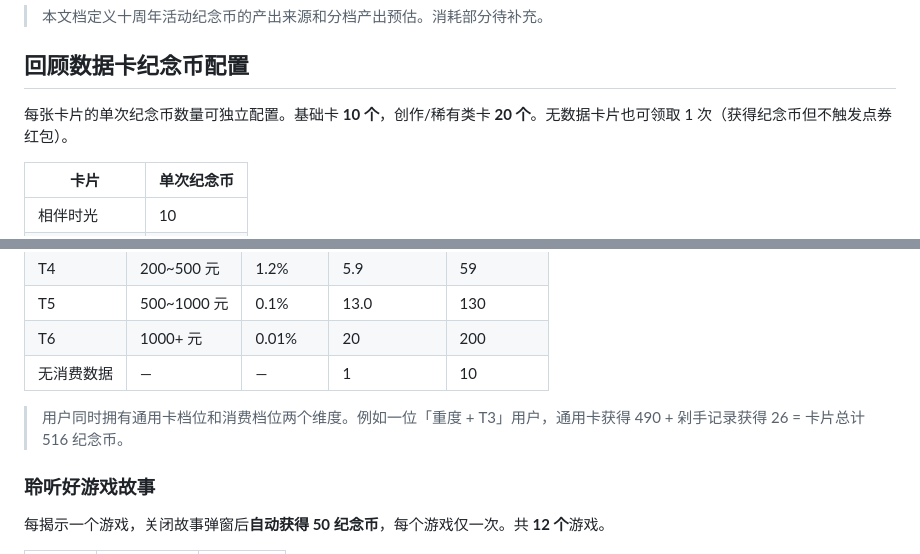
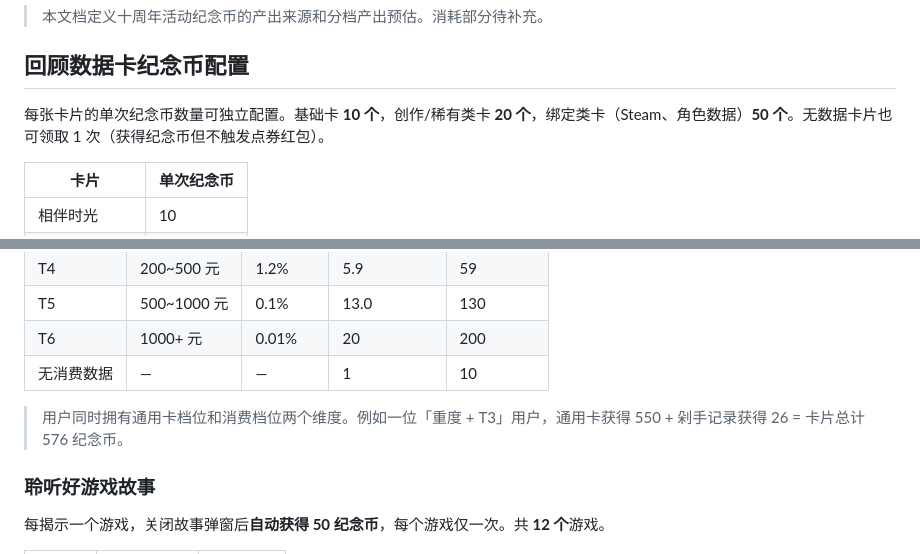
Before and after one commit to Xzhhhh414/PRD_Demo, a Markdown page: demos/TapTap-10y/commemorative-coin-model.md, 2 parts joined by grey strips. Drawn GitHub-style.

```diff
--- a/demos/TapTap-10y/commemorative-coin-model.md
+++ b/demos/TapTap-10y/commemorative-coin-model.md
@@ -1,7 +1,7 @@
 # 十周年线上活动第一期 · 纪念币产出模型
 > 本文档定义十周年活动纪念币的产出来源和分档产出预估。消耗部分待补充。
 ## 回顾数据卡纪念币配置
-每张卡片的单次纪念币数量可独立配置。基础卡 **10 个**，创作/稀有类卡 **20 个**。无数据卡片也可领取 1 次（获得纪念币但不触发点券红包）。
+每张卡片的单次纪念币数量可独立配置。基础卡 **10 个**，创作/稀有类卡 **20 个**，绑定类卡（Steam、角色数据）**50 个**。无数据卡片也可领取 1 次（获得纪念币但不触发点券红包）。
 
 | 卡片 | 单次纪念币 |
 | --- | --- |
@@ -55,7 +55,7 @@
 | T6 | 1000+ 元 | 0.01% | 20 | 200 |
 | 无消费数据 | — | — | 1 | 10 |
 
-> 用户同时拥有通用卡档位和消费档位两个维度。例如一位「重度 + T3」用户，通用卡获得 490 + 剁手记录获得 26 = 卡片总计 516 纪念币。
+> 用户同时拥有通用卡档位和消费档位两个维度。例如一位「重度 + T3」用户，通用卡获得 550 + 剁手记录获得 26 = 卡片总计 576 纪念币。
 ### 聆听好游戏故事
 每揭示一个游戏，关闭故事弹窗后**自动获得 50 纪念币**，每个游戏仅一次。共 **12 个**游戏。
 
```
Also changed, not shown: other parts of demos/TapTap-10y/commemorative-coin-model.md (+25 -25 lines), demos/TapTap-10y/coupon-redpacket-budget-model.md (+4 -4 lines).
